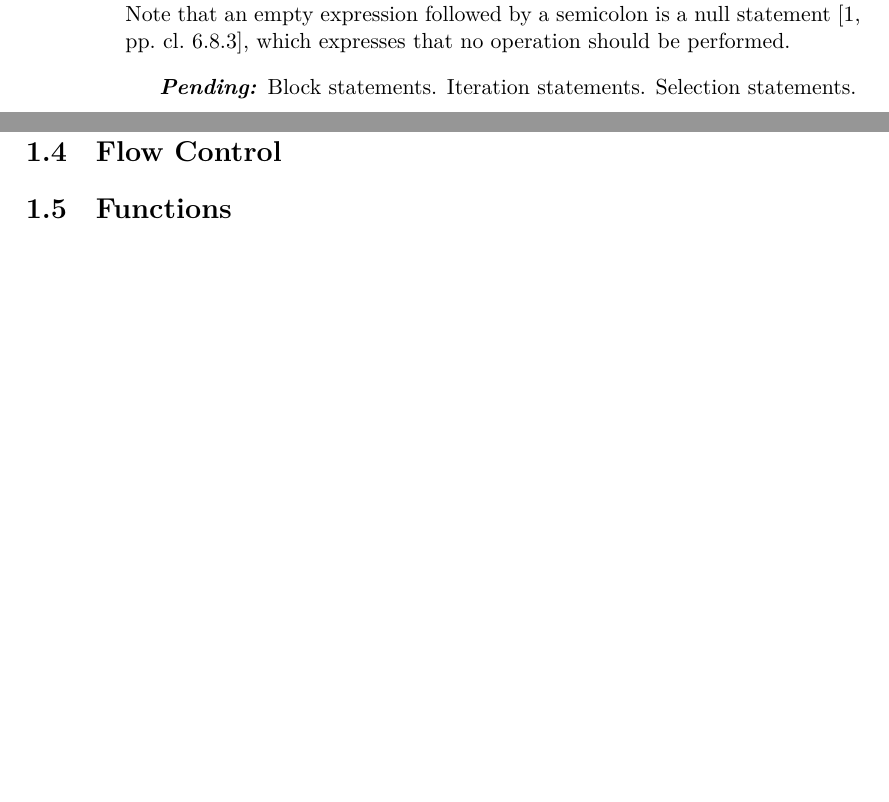
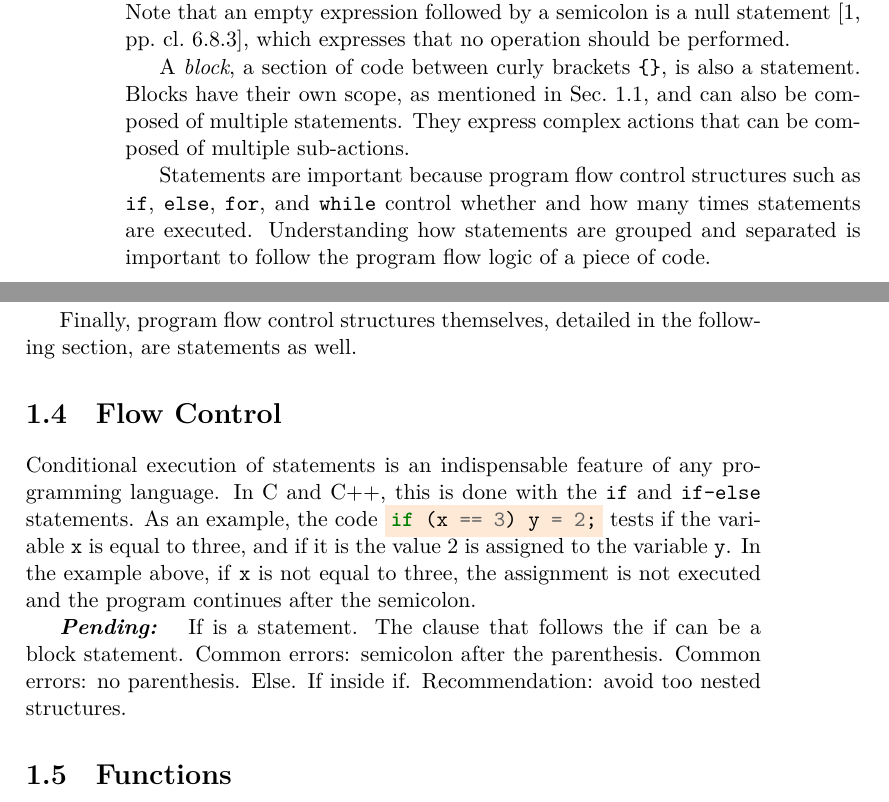
Before and after one commit to dimasad/arduino-book, a LaTeX thesis (main.tex, which reads programming-basics.tex): two parts of pages 8 and 9 of 13, joined at a grey line, cut so that both start at the same text, the shorter picture padded with empty space. Compiled offline with XeLaTeX.

Commit message:
Finished statements and started flow control.

```diff
--- a/programming-basics.tex
+++ b/programming-basics.tex
@@ -291,9 +292,29 @@ The most basic type of statement is an expression followed by a semicolon, such
 Any expression terminated by a semicolon is a stament, and the semicolon acts a statement separator symbol.
 Note that an empty expression followed by a semicolon is a null statement \cite[cl.~6.8.3]{C23}, which expresses that no operation should be performed.
 
-\pending{}Block statements. Iteration statements. Selection statements.
+A \keywd{block}, a section of code between curly brackets \texttt{\{\}}, is also a statement.
+Blocks have their own scope, as mentioned in Sec.~\ref{sec:variables}, and can also be composed of multiple statements.
+They express complex actions that can be composed of multiple sub-actions.
+
+Statements are important because program flow control structures such as \texttt{if}, \texttt{else}, \texttt{for}, and \texttt{while} control whether and how many times statements are executed.
+Understanding how statements are grouped and separated is important to follow the program flow logic of a piece of code.
+
+Finally, program flow control structures themselves, detailed in the following section, are statements as well.
 
 \section{Flow Control}
+Conditional execution of statements is an indispensable feature of any programming language.
+In C and C++, this is done with the \texttt{if} and \texttt{if-else} statements.
+As an example, the code \inocodei{if (x == 3) y = 2;} tests if the variable \texttt{x} is equal to three, and if it is the value 2 is assigned to the variable \texttt{y}.
+In the example above, if \texttt{x} is not equal to three, the assignment is not executed and the program continues after the semicolon.
+
+\pending{} If is a statement.
+The clause that follows the if can be a block statement.
+Common errors: semicolon after the parenthesis.
+Common errors: no parenthesis.
+Else.
+If inside if.
+Recommendation: avoid too nested structures.
+
 \section{Functions}
 \section{Structures}
 \section{Classes}
```
Also changed, not shown: programming-basics.tex (1 more changed lines).
